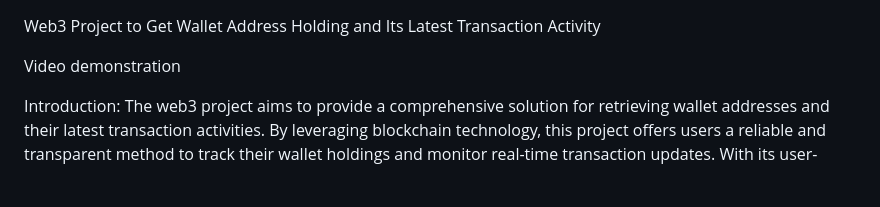
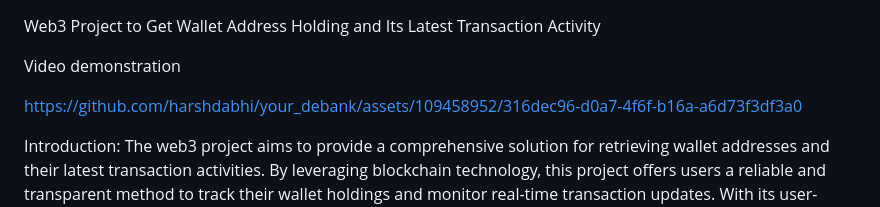
Before and after one commit to harshdabhi/web3-portfolio-tracker, a Markdown page: readme.md, the part around the change. Drawn GitHub-style; blank space fills up the shorter version.

```diff
--- a/readme.md
+++ b/readme.md
@@ -1,6 +1,10 @@
 Web3 Project to Get Wallet Address Holding and Its Latest Transaction Activity
 
 Video demonstration
+
+
+https://github.com/harshdabhi/your_debank/assets/109458952/316dec96-d0a7-4f6f-b16a-a6d73f3df3a0
+
 
 
 
```
